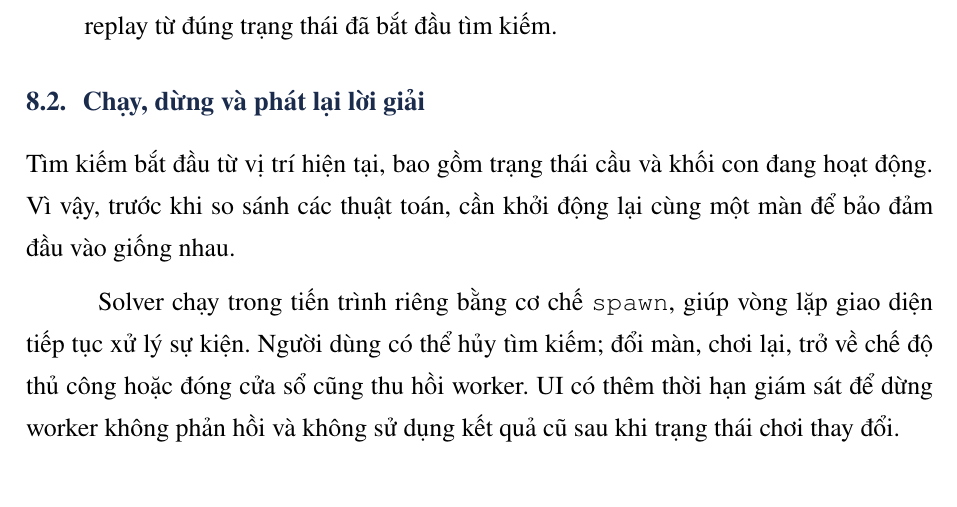
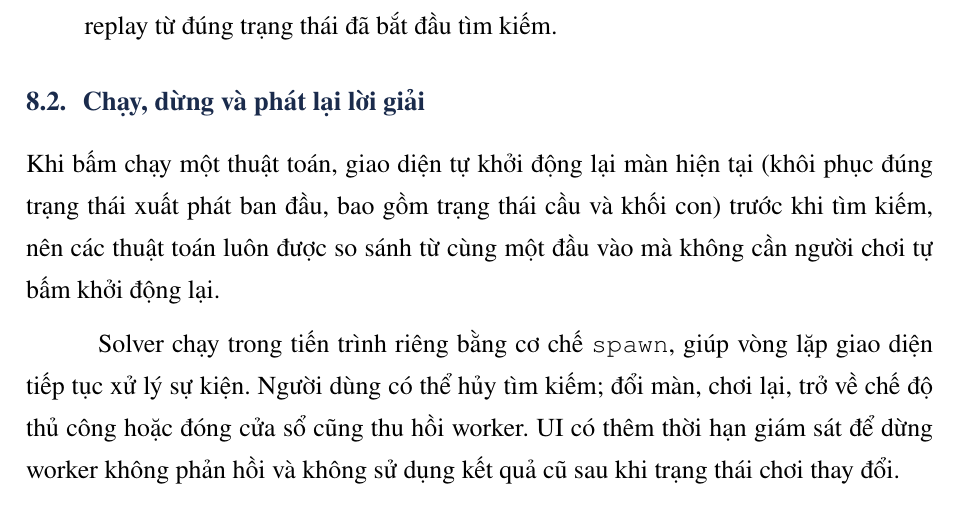
Before and after one commit to HCMUS-IntroductionToAI-CQ2422-Group2/BloxorzSolver, a LaTeX document (report/main.tex, which reads report/sections/game_implement.tex): part of page 23 of 30, cut so that both start at the same text. Compiled offline with pdfLaTeX.

Commit message:
solve by algorithm thì tự restart

```diff
--- a/report/sections/game_implement.tex
+++ b/report/sections/game_implement.tex
@@ -22,9 +22,10 @@ Luồng xử lý được tổ chức thành ba phần:
 
 \subsection{Chạy, dừng và phát lại lời giải}
 
-Tìm kiếm bắt đầu từ vị trí hiện tại, bao gồm trạng thái cầu và khối con
-đang hoạt động. Vì vậy, trước khi so sánh các thuật toán, cần khởi động
-lại cùng một màn để bảo đảm đầu vào giống nhau.
+Khi bấm chạy một thuật toán, giao diện tự khởi động lại màn hiện tại
+(khôi phục đúng trạng thái xuất phát ban đầu, bao gồm trạng thái cầu và
+khối con) trước khi tìm kiếm, nên các thuật toán luôn được so sánh từ
+cùng một đầu vào mà không cần người chơi tự bấm khởi động lại.
 
 Solver chạy trong tiến trình riêng bằng cơ chế \texttt{spawn}, giúp vòng
 lặp giao diện tiếp tục xử lý sự kiện. Người dùng có thể hủy tìm kiếm;
```
Also changed, not shown: 1 other file.
